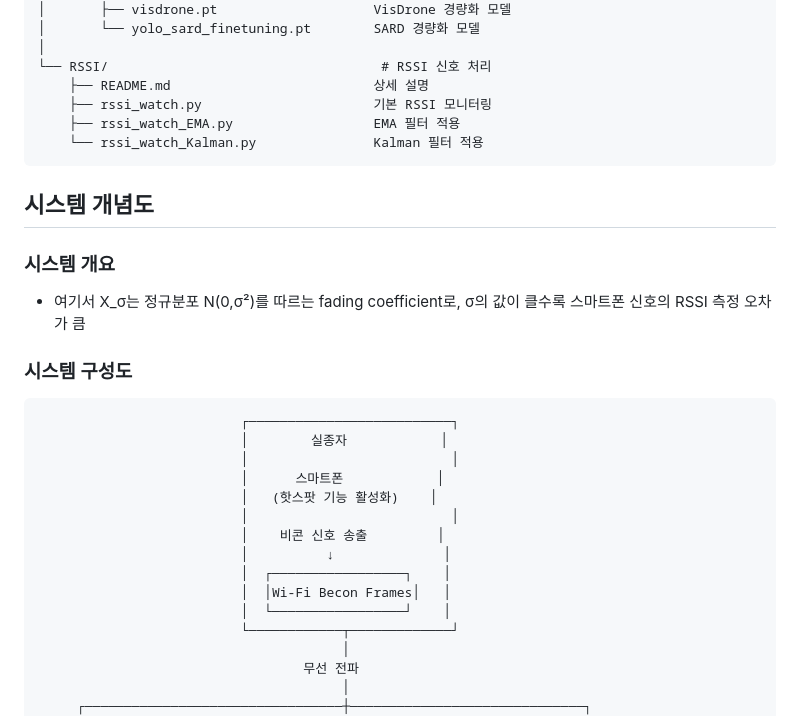
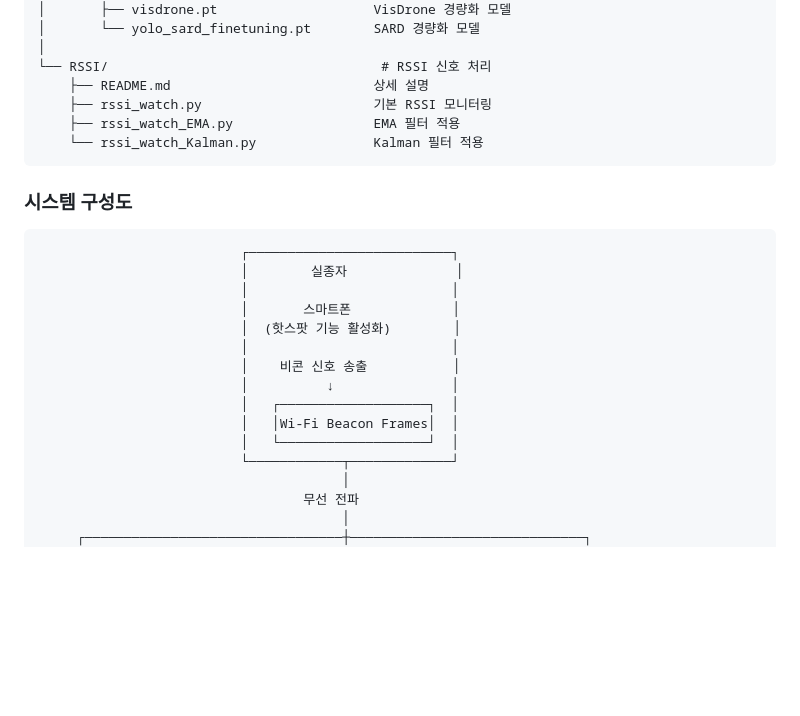
Before and after one commit to Ksminii/WIFI-SAR, a Markdown page: README.md, the part around the change. Drawn GitHub-style; blank space fills up the shorter version.

Commit message:
aligning lines

````diff
--- a/README.md
+++ b/README.md
@@ -68,25 +68,20 @@ WIFI-SAR/
     └── rssi_watch_Kalman.py               Kalman 필터 적용
 ```
 
-## 시스템 개념도
-
-### 시스템 개요
-* 여기서 X_σ는 정규분포 N(0,σ²)를 따르는 fading coefficient로, σ의 값이 클수록 스마트폰 신호의 RSSI 측정 오차가 큼
-
 ### 시스템 구성도
 
 ```
                           ┌──────────────────────────┐
-                          │        실종자            │
+                          │        실종자              │
                           │                          │
-                          │      스마트폰            │
-                          │   (핫스팟 기능 활성화)    │
+                          │       스마트폰             │
+                          │  (핫스팟 기능 활성화)        │
                           │                          │
-                          │    비콘 신호 송출         │
-                          │          ↓              │
-                          │  ┌─────────────────┐    │
-                          │  │Wi-Fi Becon Frames│   │
-                          │  └─────────────────┘    │
+                          │    비콘 신호 송출           │
+                          │          ↓               │
+                          │   ┌───────────────────┐  │
+                          │   │Wi-Fi Beacon Frames│  │
+                          │   └───────────────────┘  │
                           └────────────┬─────────────┘
                                        │
                                   무선 전파
````
